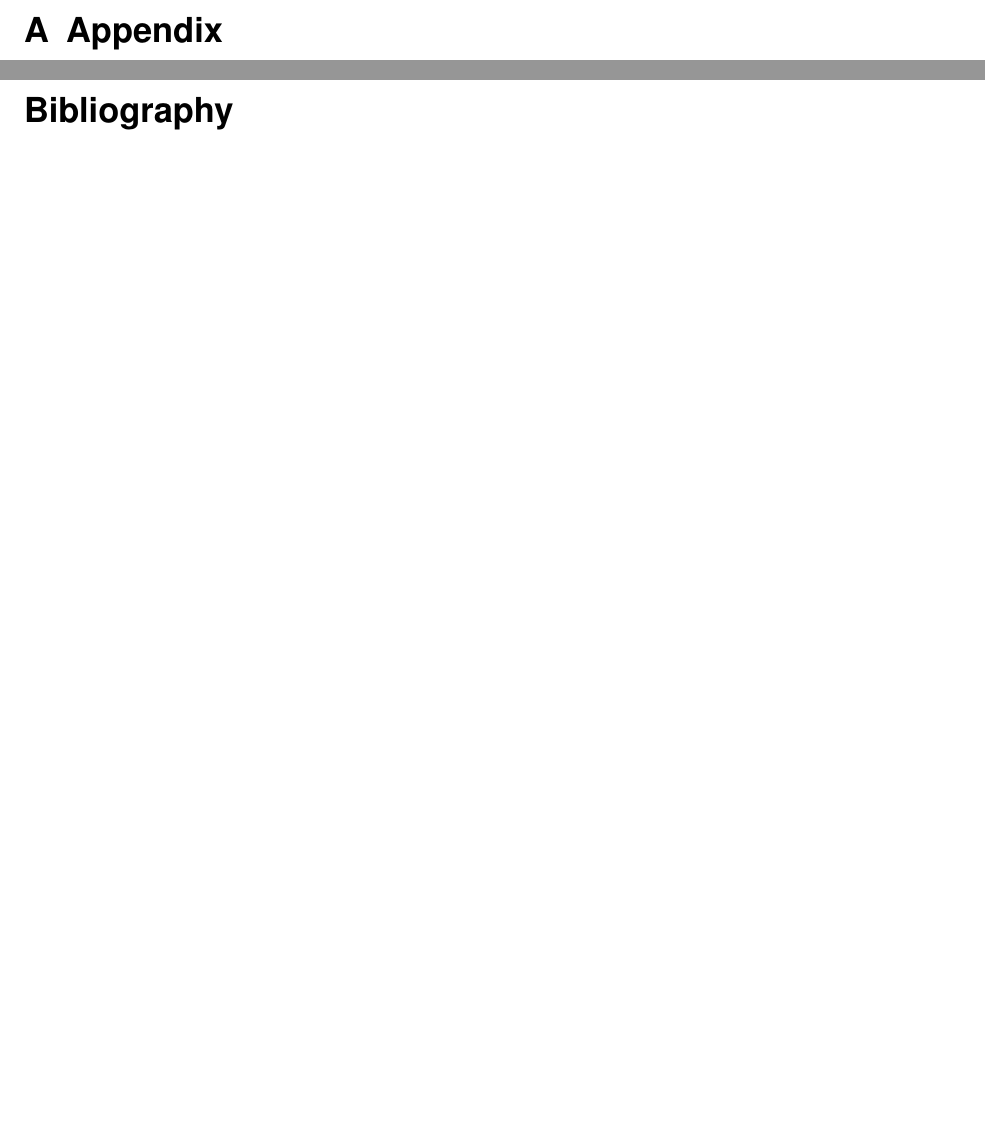
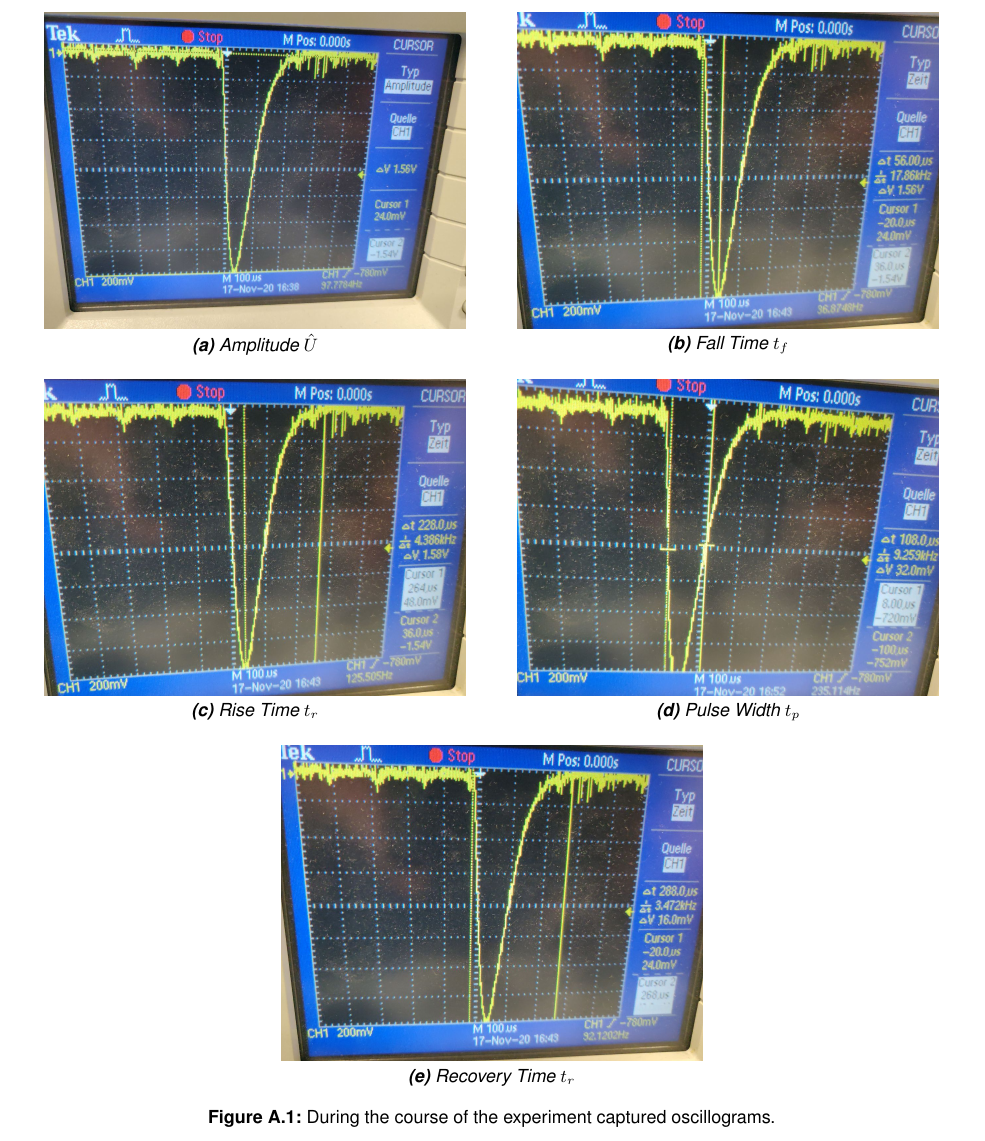
Before and after one commit to itisreallyme/physicsLab_P3-1, a LaTeX thesis (Phys_Praktikum_3_xx.tex, which reads chapters/7_anhang.tex): two parts of pages 19 and 20 of 20 before the commit and part of page 19 of 20 after it, the two joined at a grey line, cut at the place of the change, the shorter picture padded with empty space. Compiled offline with pdfLaTeX.

Commit message:
still wip

```diff
--- a/chapters/7_anhang.tex
+++ b/chapters/7_anhang.tex
@@ -1 +1,18 @@
 \chapter{Appendix}
+
+\begin{figure}[!ht]
+    \centering
+    \subfloat[Amplitude \(\hat{U}\)\label{subfig:pulsAmplitude}]{\includegraphics[width=0.45\textwidth]{messdaten/Fig.1_pulsAmplitude.jpg}}
+    \hspace{.05\textwidth}
+    \subfloat[Fall Time \(t_{f}\)\label{subfig:fallTime}]{\includegraphics[width=0.45\textwidth]{messdaten/Fig.2_fallTime.jpg}}
+    \hspace{.2\textwidth}
+    \subfloat[Rise Time \(t_{r}\)\label{subfig:riseTime}]{\includegraphics[width=0.45\textwidth]{messdaten/Fig.3_riseTime.jpg}}
+    \hspace{.05\textwidth}
+    \subfloat[Pulse Width \(t_p\)\label{subfig:pulseWidth}]{\includegraphics[width=0.45\textwidth]{messdaten/Fig.4_pulseWidth.jpg}}
+    \hspace{.2\textwidth}
+    \subfloat[Recovery Time \(t_{r}\)\label{subfig:recoveryTime}]{\includegraphics[width=0.45\textwidth]{messdaten/Fig.5_recoveryTime.jpg}}
+    \caption[Oszillograms]{During the course of the experiment captured oscillograms.}
+ \end{figure}
+ %
+ \newpage
+ %
```
